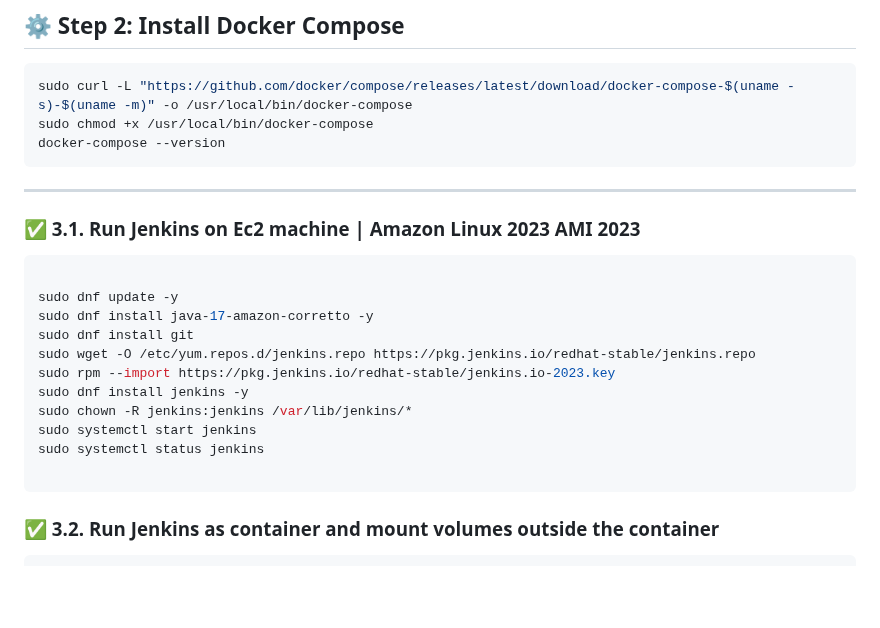
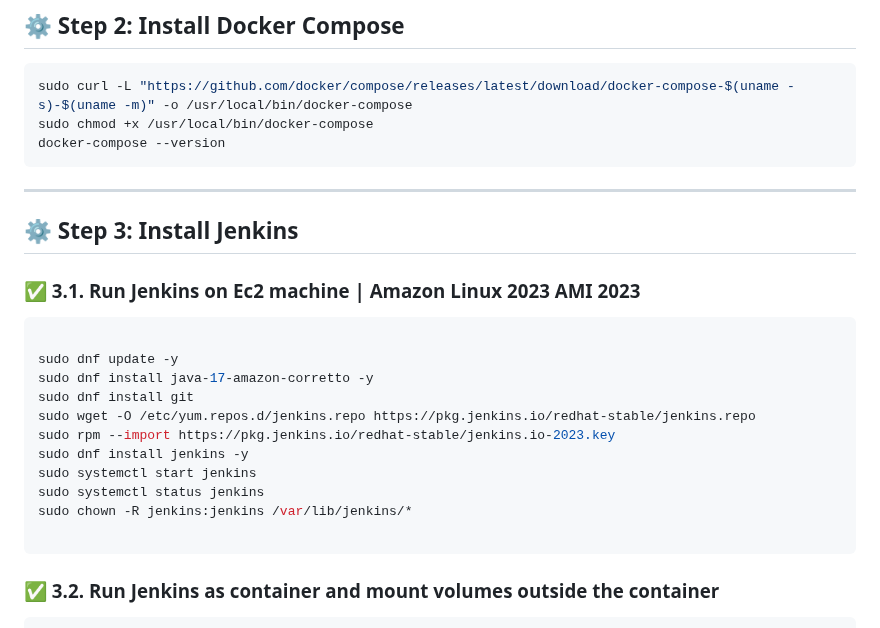
Before and after one commit to toktechteam/15-Days-DevOps-Job-Journey, a Markdown page: Day-09/setup.md, the part around the change. Rendered like a GitHub page; blank space fills up the shorter version.

````diff
--- a/Day-09/setup.md
+++ b/Day-09/setup.md
@@ -54,6 +54,7 @@ docker-compose --version
 ```
 
 ---
+## ⚙️ Step 3: Install Jenkins
 
 ### ✅ 3.1. Run Jenkins on Ec2 machine | Amazon Linux 2023 AMI 2023
 ```bash
@@ -64,9 +65,9 @@ sudo dnf install git
 sudo wget -O /etc/yum.repos.d/jenkins.repo https://pkg.jenkins.io/redhat-stable/jenkins.repo
 sudo rpm --import https://pkg.jenkins.io/redhat-stable/jenkins.io-2023.key
 sudo dnf install jenkins -y
-sudo chown -R jenkins:jenkins /var/lib/jenkins/*
 sudo systemctl start jenkins
 sudo systemctl status jenkins
+sudo chown -R jenkins:jenkins /var/lib/jenkins/*
 
 ```
 
````
